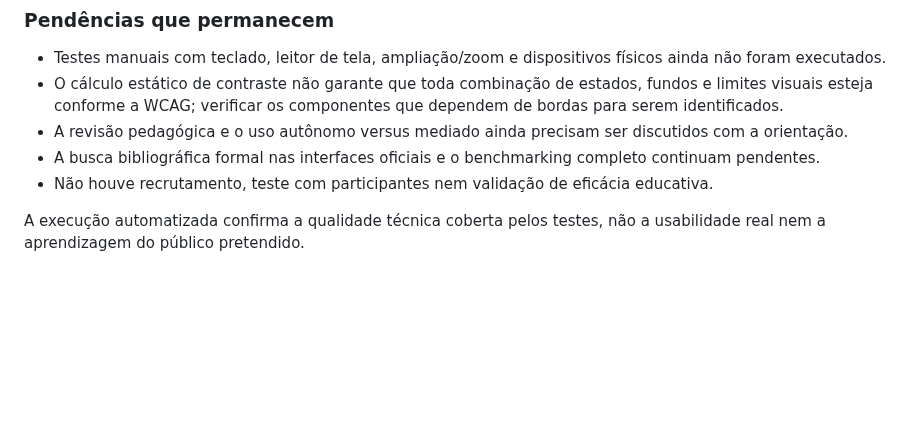
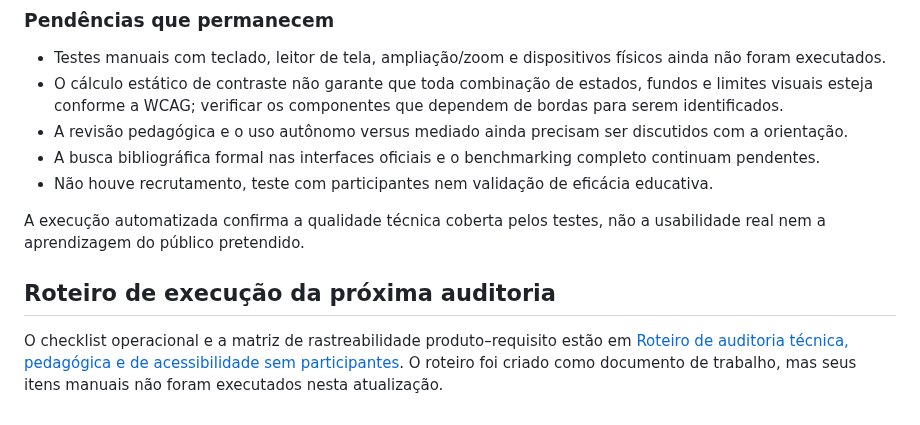
Before and after one commit to pablopcdossantos2-sys/repositorio-repo, a Markdown page: docs/relatorio-revisao-tecnica.md, the part around the change. Rendered like a GitHub page; blank space fills up the shorter version.

Commit message:
Vincula relatório técnico ao roteiro de auditoria

```diff
--- a/docs/relatorio-revisao-tecnica.md
+++ b/docs/relatorio-revisao-tecnica.md
@@ -169,3 +169,8 @@ Depois da execução, os arquivos de produto e teste mantiveram os mesmos hashes
 - Não houve recrutamento, teste com participantes nem validação de eficácia educativa.
 
 A execução automatizada confirma a qualidade técnica coberta pelos testes, não a usabilidade real nem a aprendizagem do público pretendido.
+
+
+## Roteiro de execução da próxima auditoria
+
+O checklist operacional e a matriz de rastreabilidade produto–requisito estão em [Roteiro de auditoria técnica, pedagógica e de acessibilidade sem participantes](roteiro-auditoria-tecnica-sem-participantes.md). O roteiro foi criado como documento de trabalho, mas seus itens manuais não foram executados nesta atualização.
```
